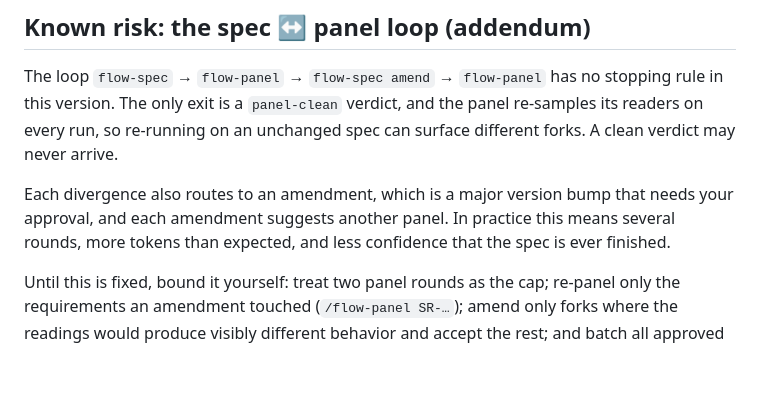
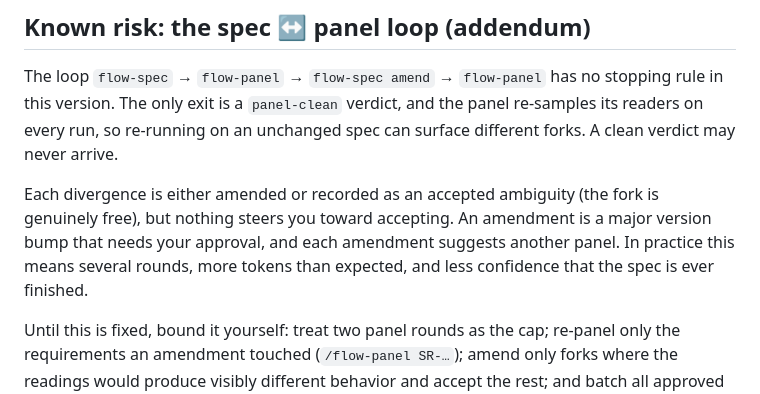
Before and after one commit to shinytoyrobots/agentic-delivery-suites, a Markdown page: flow/README.md, the part around the change. GitHub-like rendering; blank space fills up the shorter version.

Commit message:
docs(flow): say divergences can be accepted, not only amended

```diff
--- a/flow/README.md
+++ b/flow/README.md
@@ -140,7 +140,7 @@ See `context/flow-state-model.md` for the full schema.
 
 The loop `flow-spec` → `flow-panel` → `flow-spec amend` → `flow-panel` has no stopping rule in this version. The only exit is a `panel-clean` verdict, and the panel re-samples its readers on every run, so re-running on an unchanged spec can surface different forks. A clean verdict may never arrive.
 
-Each divergence also routes to an amendment, which is a major version bump that needs your approval, and each amendment suggests another panel. In practice this means several rounds, more tokens than expected, and less confidence that the spec is ever finished.
+Each divergence is either amended or recorded as an accepted ambiguity (the fork is genuinely free), but nothing steers you toward accepting. An amendment is a major version bump that needs your approval, and each amendment suggests another panel. In practice this means several rounds, more tokens than expected, and less confidence that the spec is ever finished.
 
 Until this is fixed, bound it yourself: treat two panel rounds as the cap; re-panel only the requirements an amendment touched (`/flow-panel SR-…`); amend only forks where the readings would produce visibly different behavior and accept the rest; and batch all approved amendments into one `/flow-spec amend` round. Clearing context between `/flow-spec` and `/flow-panel` is normal, so note the round number in your own notes.
 
```
Also changed, not shown: flow/USAGE.md (+1 -1 lines).
